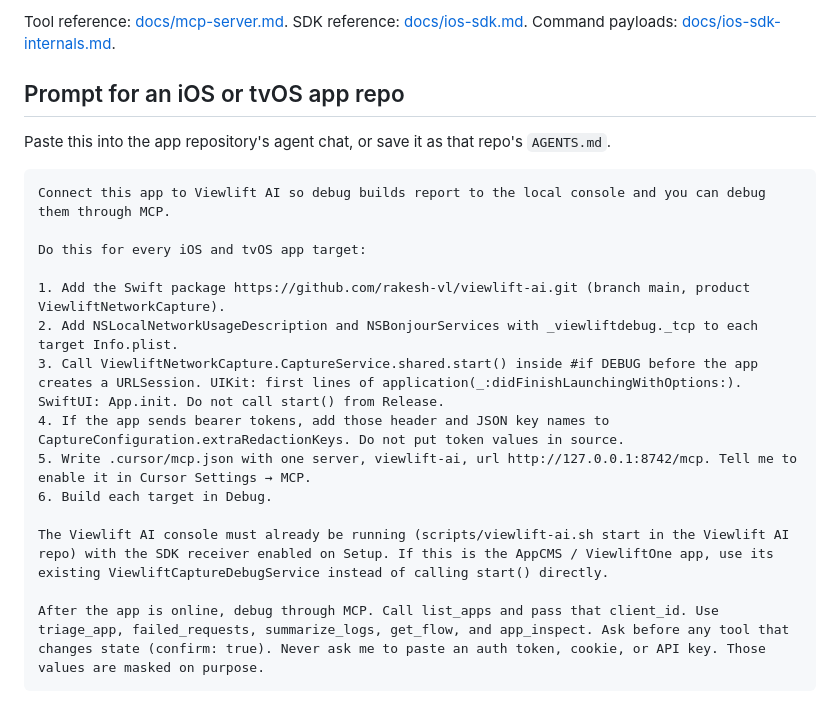
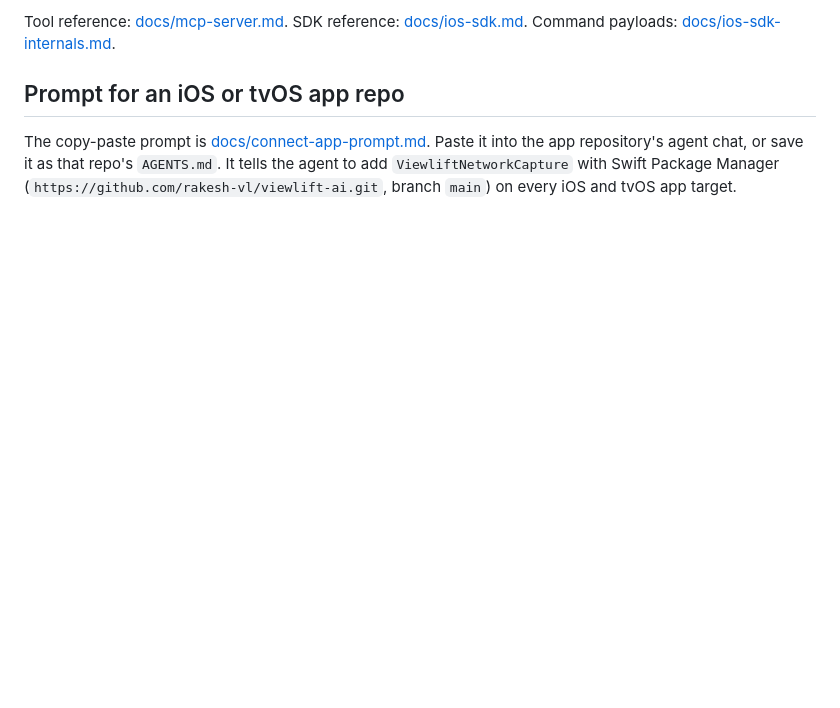
Before and after one commit to rakesh-vl/viewlift-ai, a Markdown page: AGENTS.md, the part around the change. Drawn GitHub-style; blank space fills up the shorter version.

````diff
--- a/AGENTS.md
+++ b/AGENTS.md
@@ -62,21 +62,4 @@ Tool reference: [docs/mcp-server.md](docs/mcp-server.md). SDK reference: [docs/i
 
 ## Prompt for an iOS or tvOS app repo
 
-Paste this into the app repository's agent chat, or save it as that repo's `AGENTS.md`.
-
-```text
-Connect this app to Viewlift AI so debug builds report to the local console and you can debug them through MCP.
-
-Do this for every iOS and tvOS app target:
-
-1. Add the Swift package https://github.com/rakesh-vl/viewlift-ai.git (branch main, product ViewliftNetworkCapture).
-2. Add NSLocalNetworkUsageDescription and NSBonjourServices with _viewliftdebug._tcp to each target Info.plist.
-3. Call ViewliftNetworkCapture.CaptureService.shared.start() inside #if DEBUG before the app creates a URLSession. UIKit: first lines of application(_:didFinishLaunchingWithOptions:). SwiftUI: App.init. Do not call start() from Release.
-4. If the app sends bearer tokens, add those header and JSON key names to CaptureConfiguration.extraRedactionKeys. Do not put token values in source.
-5. Write .cursor/mcp.json with one server, viewlift-ai, url http://127.0.0.1:8742/mcp. Tell me to enable it in Cursor Settings → MCP.
-6. Build each target in Debug.
-
-The Viewlift AI console must already be running (scripts/viewlift-ai.sh start in the Viewlift AI repo) with the SDK receiver enabled on Setup. If this is the AppCMS / ViewliftOne app, use its existing ViewliftCaptureDebugService instead of calling start() directly.
-
-After the app is online, debug through MCP. Call list_apps and pass that client_id. Use triage_app, failed_requests, summarize_logs, get_flow, and app_inspect. Ask before any tool that changes state (confirm: true). Never ask me to paste an auth token, cookie, or API key. Those values are masked on purpose.
-```
+The copy-paste prompt is [docs/connect-app-prompt.md](docs/connect-app-prompt.md). Paste it into the app repository's agent chat, or save it as that repo's `AGENTS.md`. It tells the agent to add `ViewliftNetworkCapture` with Swift Package Manager (`https://github.com/rakesh-vl/viewlift-ai.git`, branch `main`) on every iOS and tvOS app target.
````
Also changed, not shown: docs/README.md (+1 -1 lines), docs/connect-app-prompt.md (added, +63 -0 lines).
